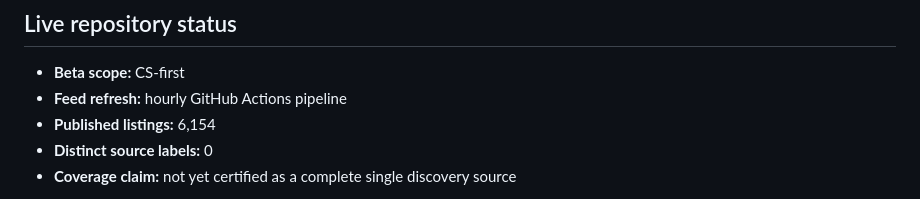
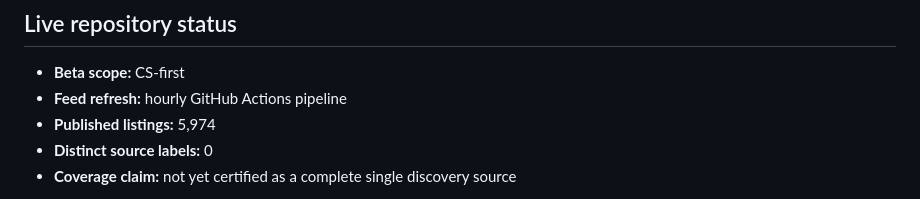
Before and after one commit to kaamilbadami/yartchives, a Markdown page: README.md, the part around the change. Rendered like a GitHub page.

Commit message:
chore: refresh feed audits

```diff
--- a/README.md
+++ b/README.md
@@ -24,7 +24,7 @@ Yartchives is built around that second problem. Apply Next prioritizes known opp
 <!-- yartchives-status:start -->
 - **Beta scope:** CS-first
 - **Feed refresh:** hourly GitHub Actions pipeline
-- **Published listings:** 6,154
+- **Published listings:** 5,974
 - **Distinct source labels:** 0
 - **Coverage claim:** not yet certified as a complete single discovery source
 <!-- yartchives-status:end -->
```
